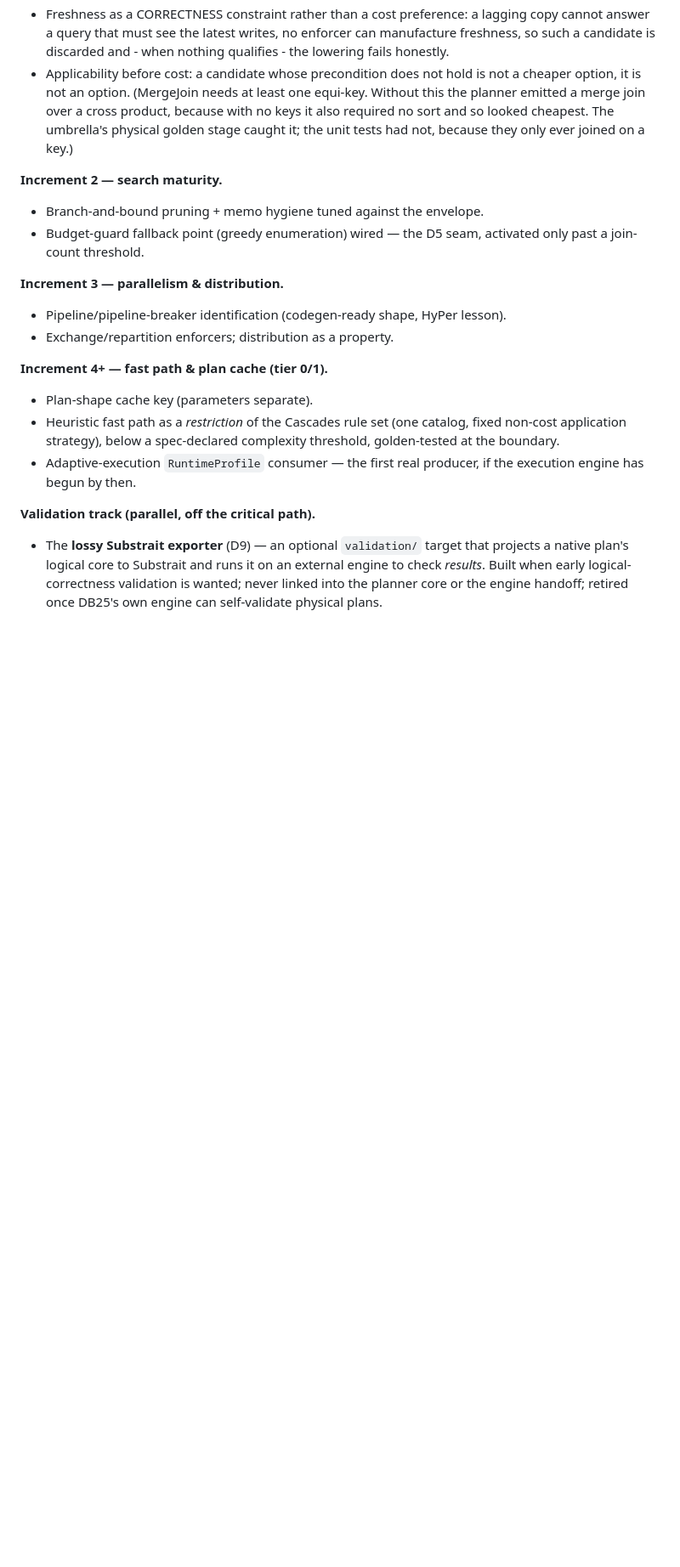
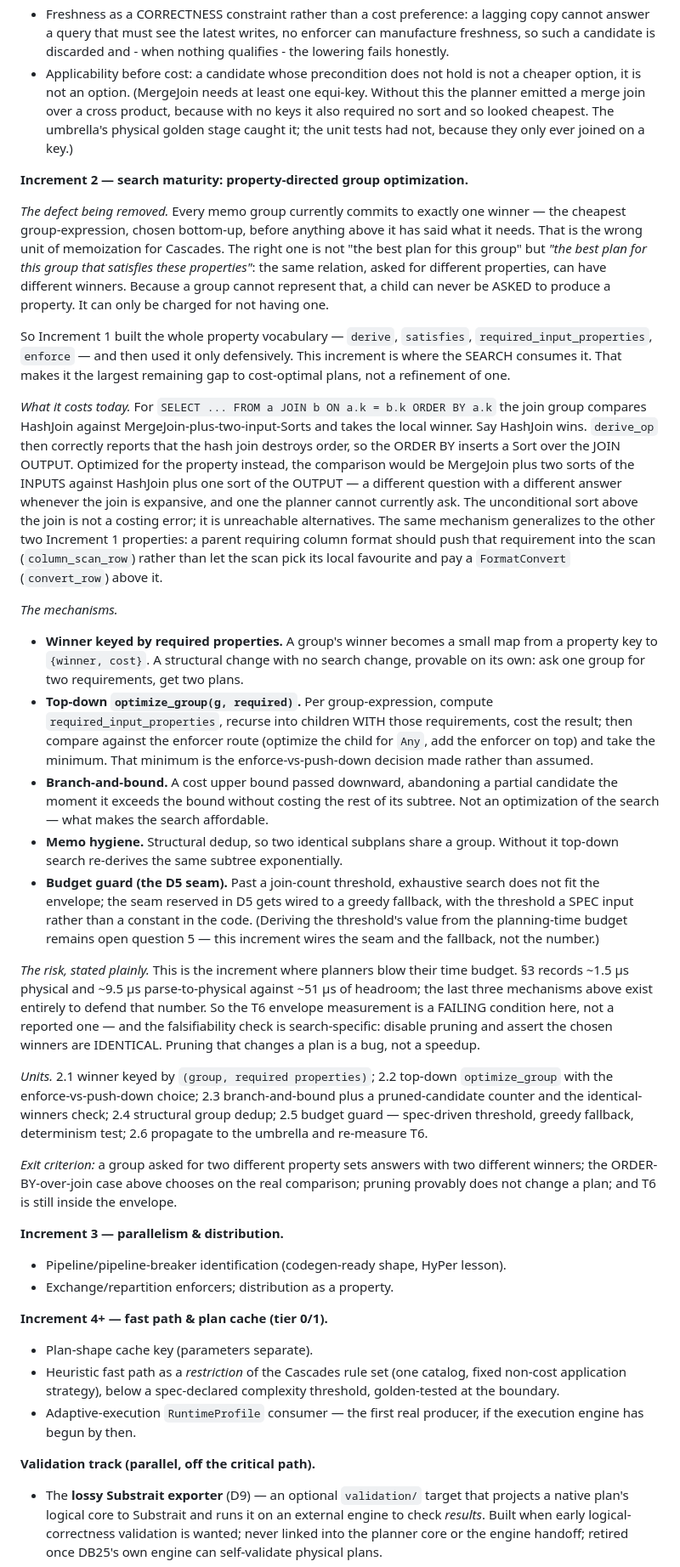
Before and after one commit to space-rf-org/DB25, a Markdown page: docs/design/physical-planner.md, the part around the change. Shown at 85% size. Rendered like a GitHub page; blank space fills up the shorter version.

Commit message:
docs: expand the Increment 2 plan (property-directed group optimization) (#94)
Increment 2 was three bullets about pruning and a fallback seam, which
undersold what it is. The load-bearing change is not pruning: it is that a
memo group currently commits to ONE winner, chosen bottom-up before
anything above it has stated a requirement, so a child can never be asked
to produce a property - only charged for lacking one.

Records the concrete cost of that (ORDER BY over a join always sorts the
join OUTPUT, because the join group cannot be optimized FOR sortedness and
so never weighs MergeJoin's order-preserving result against it), the five
mechanisms, the six units, and the risk - this is the increment where
planners blow their time budget, so T6 becomes a failing condition and the
falsifiability check is search-specific: disable pruning, assert winners
are identical.

Notes that wiring the D5 budget-guard seam does not close open question 5;
deriving the threshold's value from the planning-time budget is still open.

Docs only - no code or golden changes.

```diff
--- a/docs/design/physical-planner.md
+++ b/docs/design/physical-planner.md
@@ -330,10 +330,73 @@ PR per concern, merged when CI is green, pins propagated through the chain.
   golden stage caught it; the unit tests had not, because they only ever joined on
   a key.)
 
-**Increment 2 — search maturity.**
-- Branch-and-bound pruning + memo hygiene tuned against the envelope.
-- Budget-guard fallback point (greedy enumeration) wired — the D5 seam, activated
-  only past a join-count threshold.
+**Increment 2 — search maturity: property-directed group optimization.**
+
+*The defect being removed.* Every memo group currently commits to exactly one
+winner — the cheapest group-expression, chosen bottom-up, before anything above
+it has said what it needs. That is the wrong unit of memoization for Cascades.
+The right one is not "the best plan for this group" but *"the best plan for this
+group that satisfies these properties"*: the same relation, asked for different
+properties, can have different winners. Because a group cannot represent that, a
+child can never be ASKED to produce a property. It can only be charged for not
+having one.
+
+So Increment 1 built the whole property vocabulary — `derive`, `satisfies`,
+`required_input_properties`, `enforce` — and then used it only defensively. This
+increment is where the SEARCH consumes it. That makes it the largest remaining
+gap to cost-optimal plans, not a refinement of one.
+
+*What it costs today.* For `SELECT ... FROM a JOIN b ON a.k = b.k ORDER BY a.k`
+the join group compares HashJoin against MergeJoin-plus-two-input-Sorts and takes
+the local winner. Say HashJoin wins. `derive_op` then correctly reports that the
+hash join destroys order, so the ORDER BY inserts a Sort over the JOIN OUTPUT.
+Optimized for the property instead, the comparison would be MergeJoin plus two
+sorts of the INPUTS against HashJoin plus one sort of the OUTPUT — a different
+question with a different answer whenever the join is expansive, and one the
+planner cannot currently ask. The unconditional sort above the join is not a
+costing error; it is unreachable alternatives. The same mechanism generalizes to
+the other two Increment 1 properties: a parent requiring column format should
+push that requirement into the scan (`column_scan_row`) rather than let the scan
+pick its local favourite and pay a `FormatConvert` (`convert_row`) above it.
+
+*The mechanisms.*
+- **Winner keyed by required properties.** A group's winner becomes a small map
+  from a property key to `{winner, cost}`. A structural change with no search
+  change, provable on its own: ask one group for two requirements, get two plans.
+- **Top-down `optimize_group(g, required)`.** Per group-expression, compute
+  `required_input_properties`, recurse into children WITH those requirements,
+  cost the result; then compare against the enforcer route (optimize the child
+  for `Any`, add the enforcer on top) and take the minimum. That minimum is the
+  enforce-vs-push-down decision made rather than assumed.
+- **Branch-and-bound.** A cost upper bound passed downward, abandoning a partial
+  candidate the moment it exceeds the bound without costing the rest of its
+  subtree. Not an optimization of the search — what makes the search affordable.
+- **Memo hygiene.** Structural dedup, so two identical subplans share a group.
+  Without it top-down search re-derives the same subtree exponentially.
+- **Budget guard (the D5 seam).** Past a join-count threshold, exhaustive search
+  does not fit the envelope; the seam reserved in D5 gets wired to a greedy
+  fallback, with the threshold a SPEC input rather than a constant in the code.
+  (Deriving the threshold's value from the planning-time budget remains open
+  question 5 — this increment wires the seam and the fallback, not the number.)
+
+*The risk, stated plainly.* This is the increment where planners blow their time
+budget. §3 records ~1.5 µs physical and ~9.5 µs parse-to-physical against ~51 µs
+of headroom; the last three mechanisms above exist entirely to defend that
+number. So the T6 envelope measurement is a FAILING condition here, not a
+reported one — and the falsifiability check is search-specific: disable pruning
+and assert the chosen winners are IDENTICAL. Pruning that changes a plan is a
+bug, not a speedup.
+
+*Units.* 2.1 winner keyed by `(group, required properties)`; 2.2 top-down
+`optimize_group` with the enforce-vs-push-down choice; 2.3 branch-and-bound plus
+a pruned-candidate counter and the identical-winners check; 2.4 structural group
+dedup; 2.5 budget guard — spec-driven threshold, greedy fallback, determinism
+test; 2.6 propagate to the umbrella and re-measure T6.
+
+*Exit criterion:* a group asked for two different property sets answers with two
+different winners; the ORDER-BY-over-join case above chooses on the real
+comparison; pruning provably does not change a plan; and T6 is still inside the
+envelope.
 
 **Increment 3 — parallelism & distribution.**
 - Pipeline/pipeline-breaker identification (codegen-ready shape, HyPer lesson).
```
